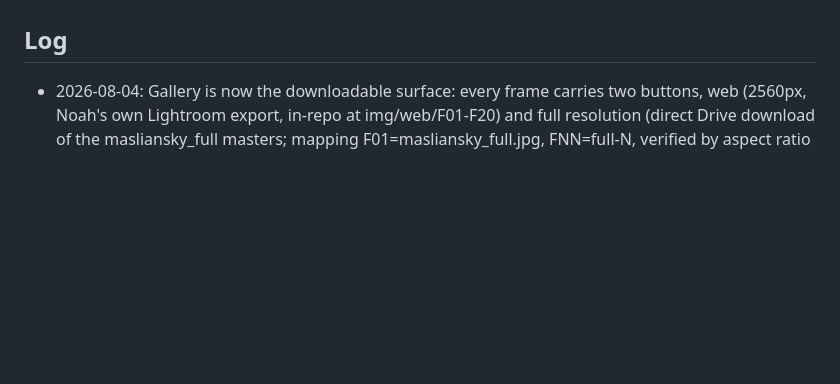
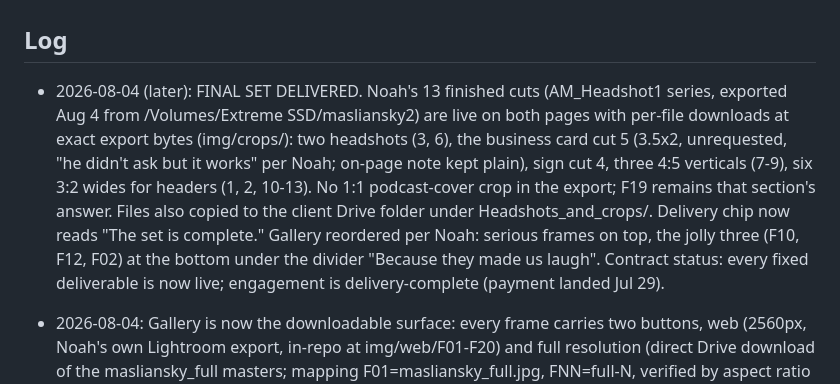
Before and after one commit to noahgallagher48-jpg/masliansky-neighborhood-session, a Markdown page: STATE.md, the part around the change. Drawn GitHub-style; blank space fills up the shorter version.

Commit message:
Log the final delivery
Co-Authored-By: Claude Fable 5 <noreply@anthropic.com>
Claude-Session: https://claude.ai/code/session_015ek8iCZ9T4dFRbVuA1pxki

```diff
--- a/STATE.md
+++ b/STATE.md
@@ -16,6 +16,7 @@ Read with CLAUDE.md before touching the pages. Public repo: nothing here the who
 - CROSS-PROMOTION (Noah's presentation play, private-side): Aaron has been Noah's real estate agent as BOTH a buyer and a seller. Noah can use that firsthand-client background in how he presents the delivered photos on his own channels (a genuine testimonial wrapped around the images), in a form Aaron can reshare, so the delivery doubles as cross-promo for both. This is Noah's move in the presentation/delivery, not a page element.
 
 ## Log
+- 2026-08-04 (later): FINAL SET DELIVERED. Noah's 13 finished cuts (AM_Headshot1 series, exported Aug 4 from /Volumes/Extreme SSD/masliansky2) are live on both pages with per-file downloads at exact export bytes (img/crops/): two headshots (3, 6), the business card cut 5 (3.5x2, unrequested, "he didn't ask but it works" per Noah; on-page note kept plain), sign cut 4, three 4:5 verticals (7-9), six 3:2 wides for headers (1, 2, 10-13). No 1:1 podcast-cover crop in the export; F19 remains that section's answer. Files also copied to the client Drive folder under Headshots_and_crops/. Delivery chip now reads "The set is complete." Gallery reordered per Noah: serious frames on top, the jolly three (F10, F12, F02) at the bottom under the divider "Because they made us laugh". Contract status: every fixed deliverable is now live; engagement is delivery-complete (payment landed Jul 29).
 - 2026-08-04: Gallery is now the downloadable surface: every frame carries two buttons, web (2560px, Noah's own Lightroom export, in-repo at img/web/F01-F20) and full resolution (direct Drive download of the masliansky_full masters; mapping F01=masliansky_full.jpg, FNN=full-N, verified by aspect ratio 20/20). Headshot crop options are moving between Noah and Aaron now; a Headshot crops section on the gallery is the landing pad for the chosen finals (crop files to img/crops/ when they exist). Delivery page chip updated (the stale "by August 3" line is gone), GoatCounter tag added to all four pages. The 14-day delivery window landed Aug 3; the twenty are delivered and downloadable, crops/cover/cut-downs are the open tail.
 - 2026-07-28 (evening): FULL SET adopted: 20 finished frames (masliansky_full 1-20 from Drive, originals archived on the SSD under Amasliansky626/full). Both pages rebuilt on F01-F20; old M01-M12 retired. New: interiors, the blazer portrait, the car portrait F14 (Aaron asked for it, tagged so), B&W platform F19, and the jolly three F02/F10/F12 in their own section 'Because they made us laugh'. Delivery count now meets the 20 guaranteed; still owed: headshot crops per purpose, podcast cover, cut-downs. No beach frames in the set.
 
```
